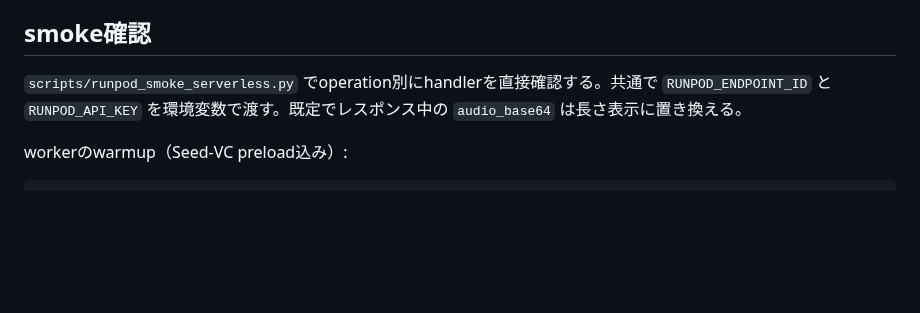
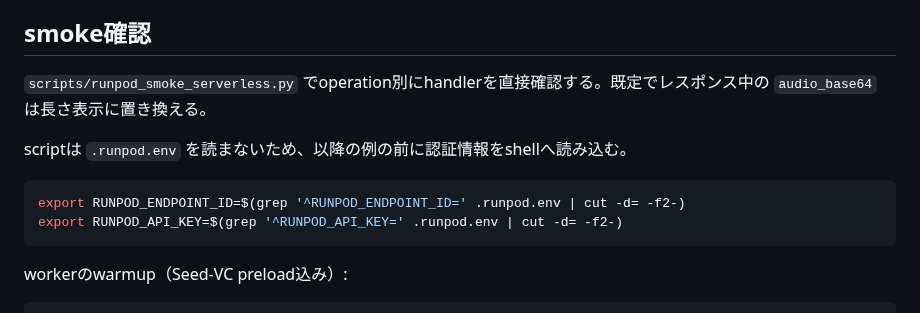
Before and after one commit to inakaegg/voice-lab, a Markdown page: docs/deployment/RUNPOD.md, the part around the change. GitHub-like rendering; blank space fills up the shorter version.

Commit message:
docs: 短縮したsmoke手順とimport手順を実行できる形へ直す / Make the shortened smoke and import steps runnable
レビュー指摘2件の反映。

- runpod_smoke_serverless.pyは.runpod.envを読まないため、短縮した例をそのまま
  貼ると認証情報が渡らず落ちる。例の前へ読み込み手順を置く
- imports.tfは宣言的なimport blockで、terraform importコマンドでは取り込めない。
  planへ現れapplyが実行する旨へ直す

Co-Authored-By: Claude Opus 5 (1M context) <noreply@anthropic.com>

````diff
--- a/docs/deployment/RUNPOD.md
+++ b/docs/deployment/RUNPOD.md
@@ -194,7 +194,14 @@ Network Volumeの作成先は `runpodctl datacenter list` で確認する。一
 
 ## smoke確認
 
-`scripts/runpod_smoke_serverless.py` でoperation別にhandlerを直接確認する。共通で `RUNPOD_ENDPOINT_ID` と `RUNPOD_API_KEY` を環境変数で渡す。既定でレスポンス中の `audio_base64` は長さ表示に置き換える。
+`scripts/runpod_smoke_serverless.py` でoperation別にhandlerを直接確認する。既定でレスポンス中の `audio_base64` は長さ表示に置き換える。
+
+scriptは `.runpod.env` を読まないため、以降の例の前に認証情報をshellへ読み込む。
+
+```sh
+export RUNPOD_ENDPOINT_ID=$(grep '^RUNPOD_ENDPOINT_ID=' .runpod.env | cut -d= -f2-)
+export RUNPOD_API_KEY=$(grep '^RUNPOD_API_KEY=' .runpod.env | cut -d= -f2-)
+```
 
 workerのwarmup（Seed-VC preload込み）:
 
````
Also changed, not shown: infra/README.md (+1 -1 lines).
